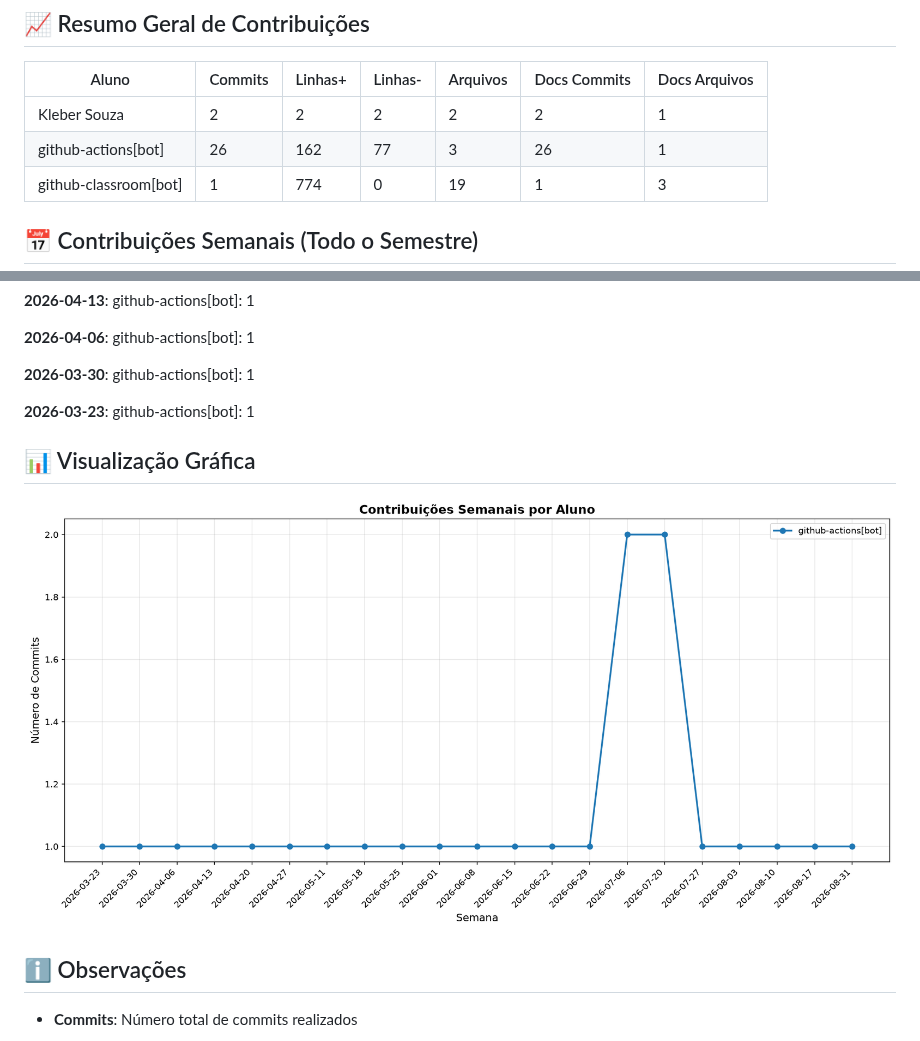
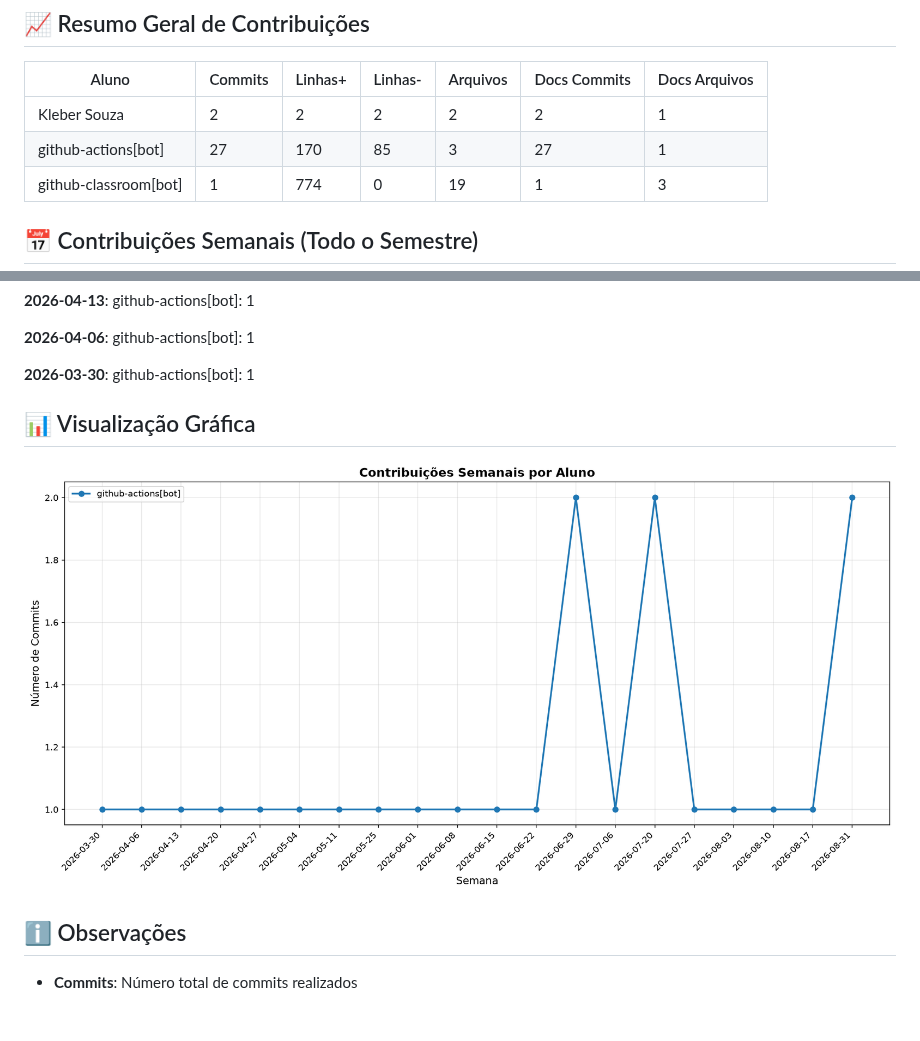
Before and after one commit to ProfKleberSouza/teste-trascker-2-teste, a Markdown page: documentos/CONTRIBUTION_REPORT.md, 2 parts joined by grey strips. Rendered like a GitHub page; pictures changed too: documentos/img/contribution-weekly.png; blank space fills up the shorter version.

```diff
--- a/documentos/CONTRIBUTION_REPORT.md
+++ b/documentos/CONTRIBUTION_REPORT.md
@@ -9,7 +9,7 @@
 | Aluno                 |   Commits |   Linhas+ |   Linhas- |   Arquivos |   Docs Commits |   Docs Arquivos |
 |-----------------------|-----------|-----------|-----------|------------|----------------|-----------------|
 | Kleber Souza          |         2 |         2 |         2 |          2 |              2 |               1 |
-| github-actions[bot]   |        26 |       162 |        77 |          3 |             26 |               1 |
+| github-actions[bot]   |        27 |       170 |        85 |          3 |             27 |               1 |
 | github-classroom[bot] |         1 |       774 |         0 |         19 |              1 |               3 |
 
 
@@ -54,8 +54,6 @@
 **2026-04-06**: github-actions[bot]: 1
 
 **2026-03-30**: github-actions[bot]: 1
-
-**2026-03-23**: github-actions[bot]: 1
 
 
 
```
Also changed, not shown: other parts of documentos/CONTRIBUTION_REPORT.md (+6 -6 lines), documentos/img/contribution-total.png.
